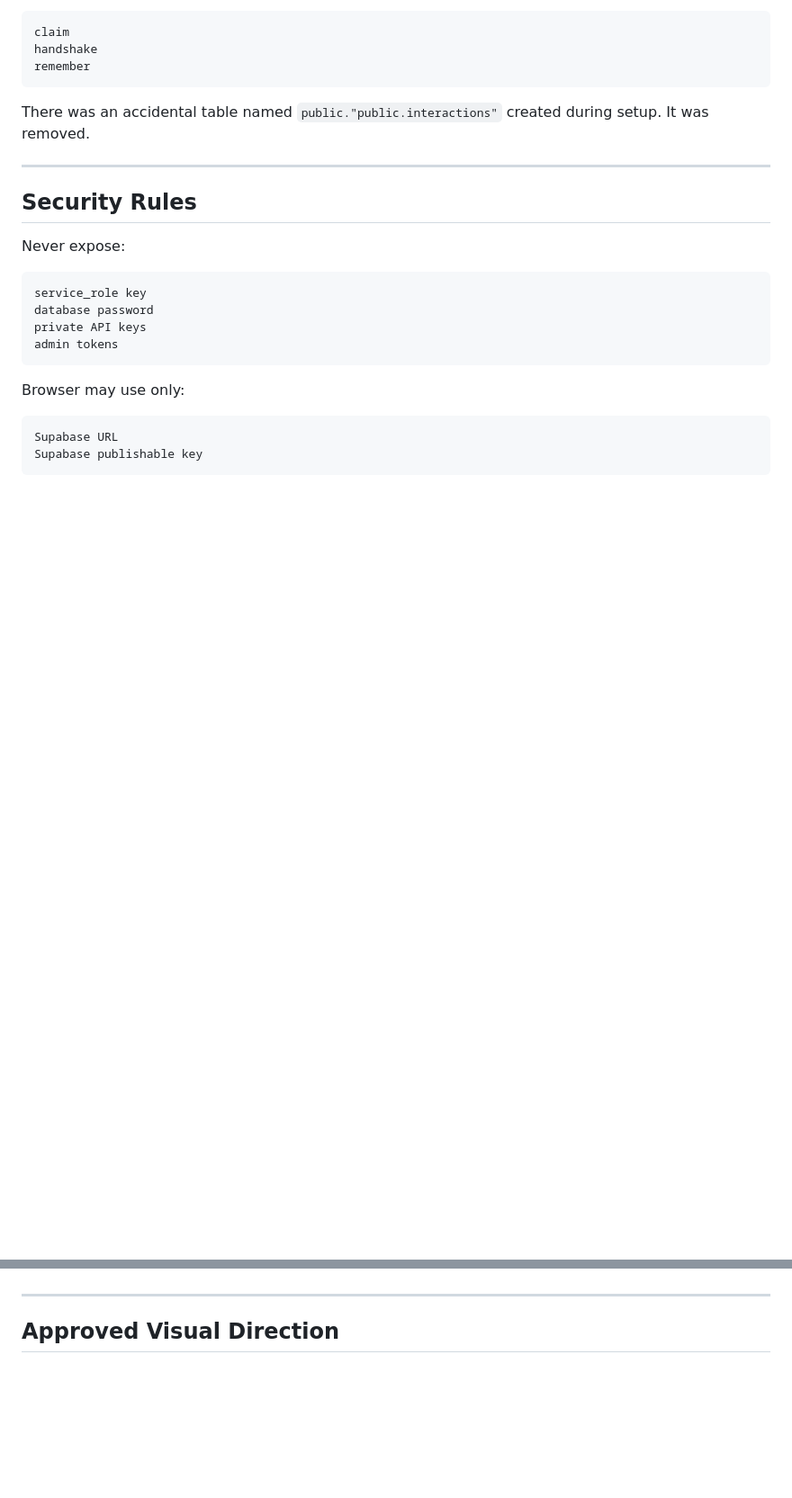
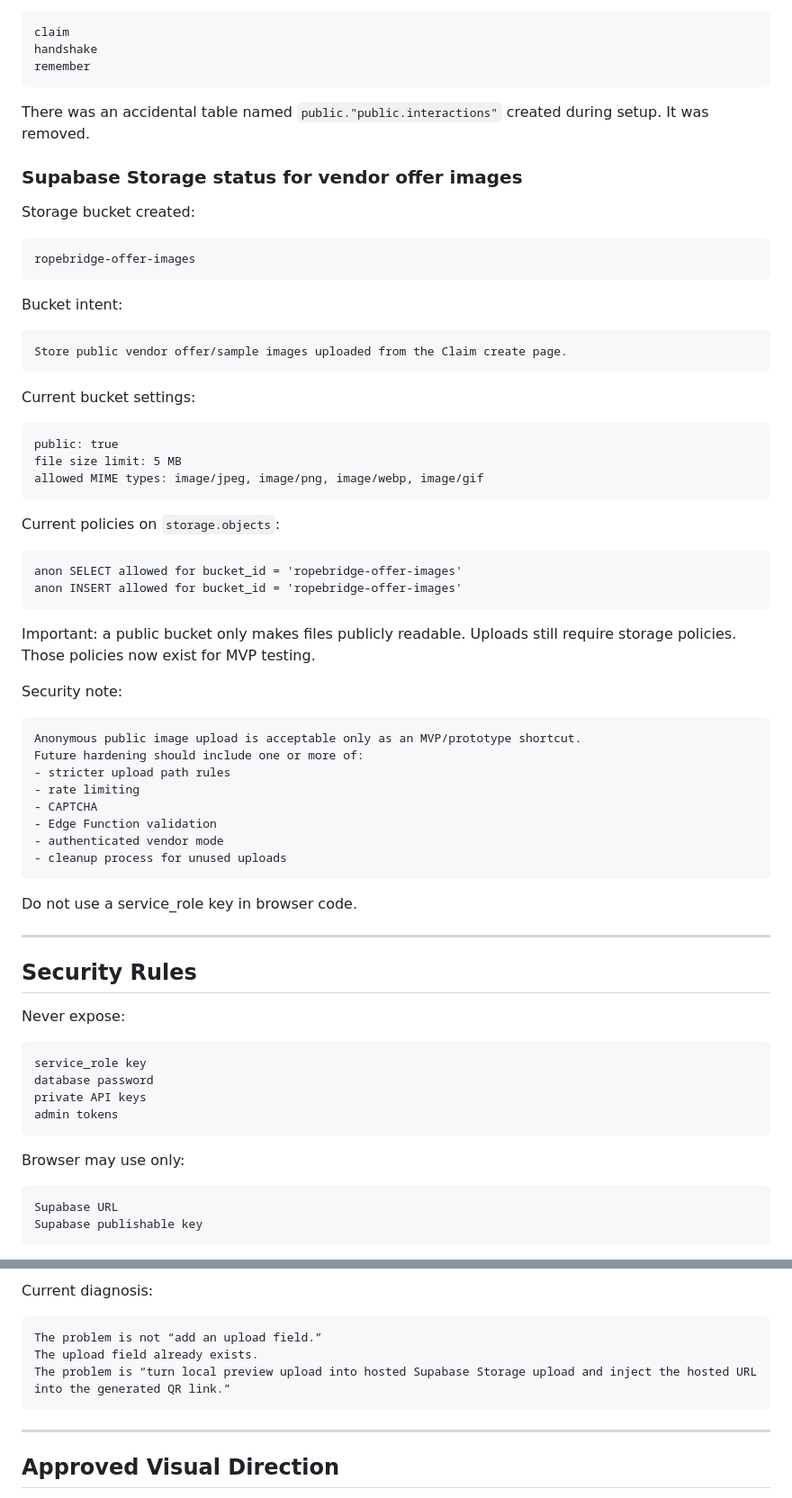
Before and after one commit to lukebrush555-hue/ropebridge-core, a Markdown page: NEWCHAT.md, 2 parts joined by grey strips. Shown at 90% size. Drawn GitHub-style; blank space fills up the shorter version.

Commit message:
Update NEWCHAT with Claim create image upload status

````diff
--- a/NEWCHAT.md
+++ b/NEWCHAT.md
@@ -294,6 +305,52 @@ remember
 
 There was an accidental table named `public."public.interactions"` created during setup. It was removed.
 
+### Supabase Storage status for vendor offer images
+
+Storage bucket created:
+
+```txt
+ropebridge-offer-images
+```
+
+Bucket intent:
+
+```txt
+Store public vendor offer/sample images uploaded from the Claim create page.
+```
+
+Current bucket settings:
+
+```txt
+public: true
+file size limit: 5 MB
+allowed MIME types: image/jpeg, image/png, image/webp, image/gif
+```
+
+Current policies on `storage.objects`:
+
+```txt
+anon SELECT allowed for bucket_id = 'ropebridge-offer-images'
+anon INSERT allowed for bucket_id = 'ropebridge-offer-images'
+```
+
+Important: a public bucket only makes files publicly readable. Uploads still require storage policies. Those policies now exist for MVP testing.
+
+Security note:
+
+```txt
+Anonymous public image upload is acceptable only as an MVP/prototype shortcut.
+Future hardening should include one or more of:
+- stricter upload path rules
+- rate limiting
+- CAPTCHA
+- Edge Function validation
+- authenticated vendor mode
+- cleanup process for unused uploads
+```
+
+Do not use a service_role key in browser code.
+
 ---
 
 ## Security Rules
@@ -420,3 +576,10 @@ The seal/logo is enough as the RopeBridge brand mark.
+Current diagnosis:
+
+```txt
+The problem is not “add an upload field.”
+The upload field already exists.
+The problem is “turn local preview upload into hosted Supabase Storage upload and inject the hosted URL into the generated QR link.”
+```
 
 ---
 
````
Also changed, not shown: other parts of NEWCHAT.md (+135 -14 lines).
